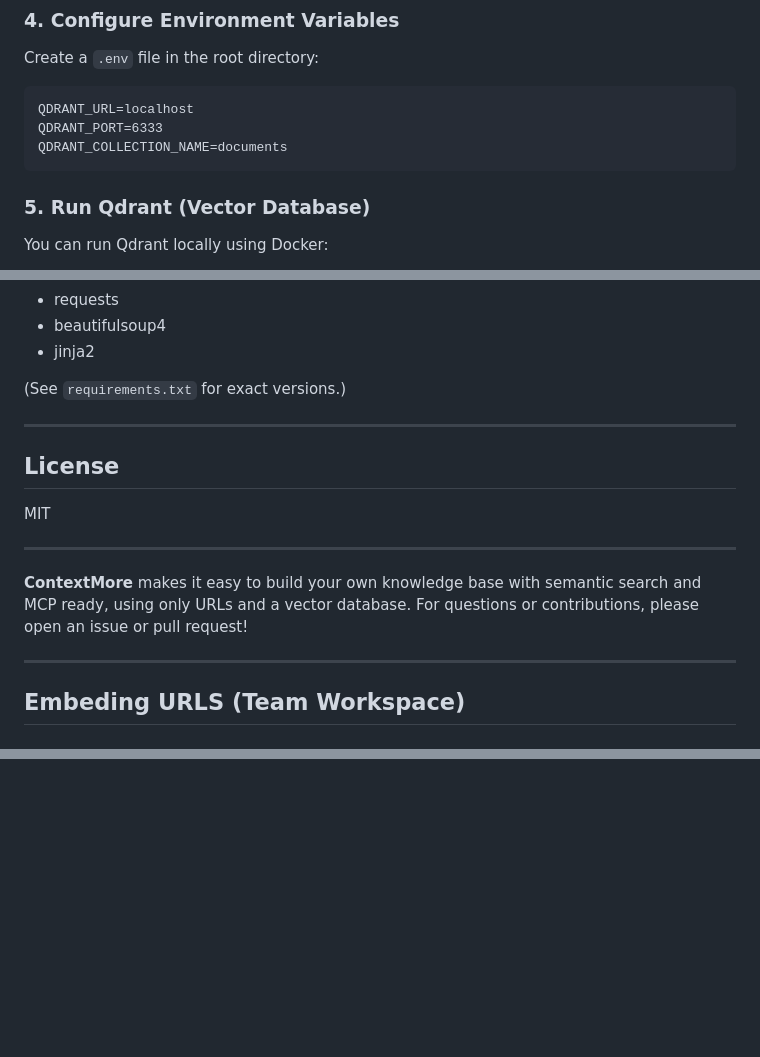
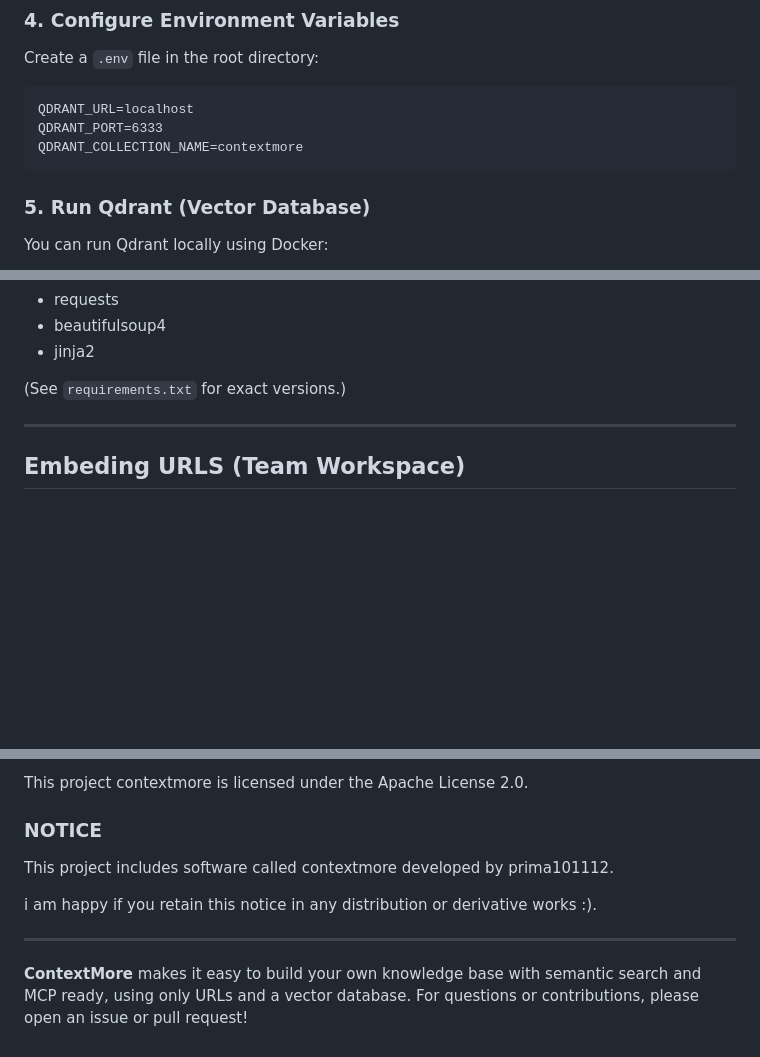
Before and after one commit to prima101112/contextmore, a Markdown page: README.md, 3 parts joined by grey strips. Rendered like a GitHub page; blank space fills up the shorter version.

````diff
--- a/README.md
+++ b/README.md
@@ -57,7 +57,7 @@ Create a `.env` file in the root directory:
 ```
 QDRANT_URL=localhost
 QDRANT_PORT=6333
-QDRANT_COLLECTION_NAME=documents
+QDRANT_COLLECTION_NAME=contextmore
 ```
 
 ### 5. Run Qdrant (Vector Database)
@@ -198,17 +198,6 @@ curl -X POST "http://localhost:8000/retrieve" \
 
 ---
 
-## License
-
-MIT
-
----
-
-**ContextMore** makes it easy to build your own knowledge base with semantic search and MCP ready, using only URLs and a vector database.
-For questions or contributions, please open an issue or pull request!
-
----
-
 ## Embeding URLS (Team Workspace)
 
 ### embeding public url
@@ -229,0 +267,13 @@ put bthat on contextmore and your internal docs will be embeded
+This project contextmore is licensed under the Apache License 2.0.
+
+### NOTICE
+
+This project includes software called contextmore
+developed by prima101112.
+
+i am happy if you retain this notice in any distribution or derivative works :).
+
+---
+
+**ContextMore** makes it easy to build your own knowledge base with semantic search and MCP ready, using only URLs and a vector database.
+For questions or contributions, please open an issue or pull request!
````
Also changed, not shown: other parts of README.md (+49 -1 lines), static/contextmore-in-cursor.png (added), 2 other files.
